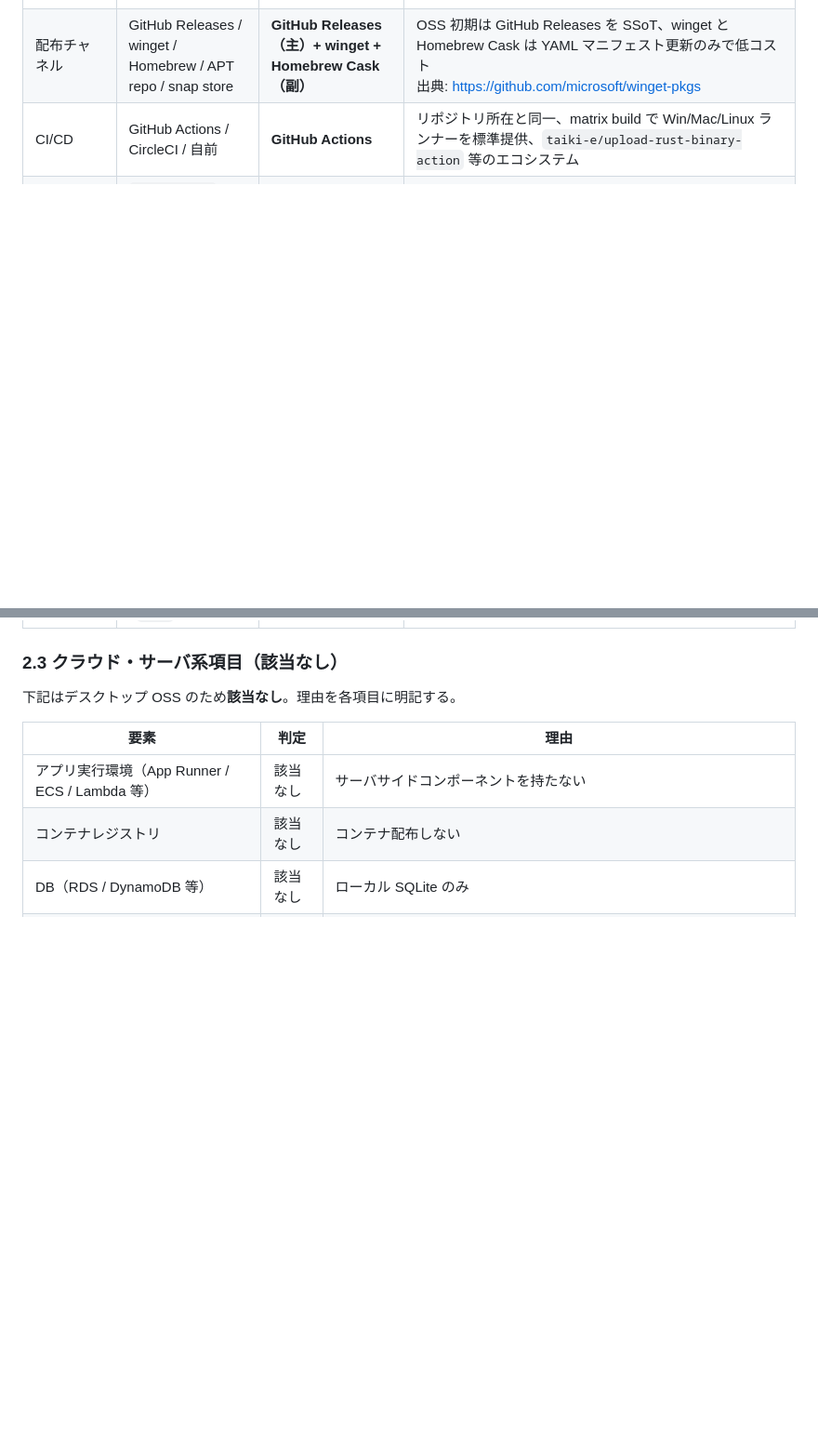
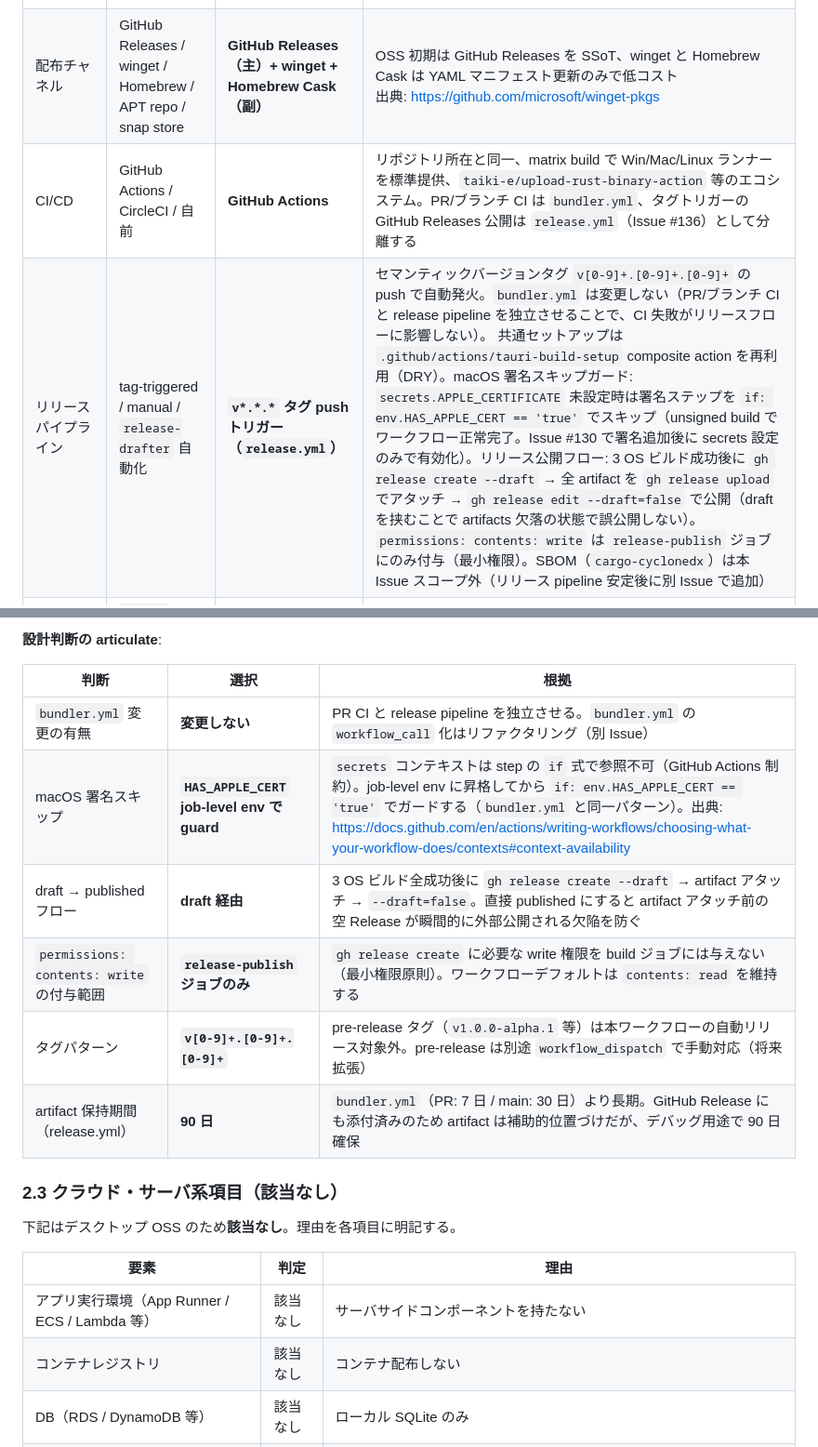
Before and after one commit to shikomi-dev/shikomi, a Markdown page: docs/architecture/tech-stack.md, 2 parts joined by grey strips. Shown at 93% size. Rendered like a GitHub page; blank space fills up the shorter version.

```diff
--- a/docs/architecture/tech-stack.md
+++ b/docs/architecture/tech-stack.md
@@ -89,6 +89,7 @@ flowchart TB
 | macOS 署名 | Developer ID + Notarization / Ad-hoc / 未署名 | **Developer ID + Notarization（必須）** | Notarization なしは Gatekeeper で「壊れている」と表示される UX 悪化、要件「技術知識不要」に反する<br/>出典: https://v2.tauri.app/distribute/sign/macos/ |
 | Linux 配布形式 | AppImage / deb / rpm / Flatpak / Snap / tarball | **deb + rpm + AppImage（初期）、Flatpak は後続** | Ubuntu/Debian・Fedora/RHEL・distro 非依存の 3 本で主要ユーザをカバー。Flatpak は XDG Portal 前提でホットキー実装の再確認が必要なため MVP スコープ外<br/>出典: https://v2.tauri.app/distribute/appimage/ / debian/ / rpm/ |
 | 配布チャネル | GitHub Releases / winget / Homebrew / APT repo / snap store | **GitHub Releases（主）+ winget + Homebrew Cask（副）** | OSS 初期は GitHub Releases を SSoT、winget と Homebrew Cask は YAML マニフェスト更新のみで低コスト<br/>出典: https://github.com/microsoft/winget-pkgs |
-| CI/CD | GitHub Actions / CircleCI / 自前 | **GitHub Actions** | リポジトリ所在と同一、matrix build で Win/Mac/Linux ランナーを標準提供、`taiki-e/upload-rust-binary-action` 等のエコシステム |
+| CI/CD | GitHub Actions / CircleCI / 自前 | **GitHub Actions** | リポジトリ所在と同一、matrix build で Win/Mac/Linux ランナーを標準提供、`taiki-e/upload-rust-binary-action` 等のエコシステム。PR/ブランチ CI は `bundler.yml`、タグトリガーの GitHub Releases 公開は `release.yml`（Issue #136）として分離する |
+| リリースパイプライン | tag-triggered / manual / `release-drafter` 自動化 | **`v*.*.*` タグ push トリガー（`release.yml`）** | セマンティックバージョンタグ `v[0-9]+.[0-9]+.[0-9]+` の push で自動発火。`bundler.yml` は変更しない（PR/ブランチ CI と release pipeline を独立させることで、CI 失敗がリリースフローに影響しない）。 共通セットアップは `.github/actions/tauri-build-setup` composite action を再利用（DRY）。macOS 署名スキップガード: `secrets.APPLE_CERTIFICATE` 未設定時は署名ステップを `if: env.HAS_APPLE_CERT == 'true'` でスキップ（unsigned build でワークフロー正常完了。Issue #130 で署名追加後に secrets 設定のみで有効化）。リリース公開フロー: 3 OS ビルド成功後に `gh release create --draft` → 全 artifact を `gh release upload` でアタッチ → `gh release edit --draft=false` で公開（draft を挟むことで artifacts 欠落の状態で誤公開しない）。`permissions: contents: write` は `release-publish` ジョブにのみ付与（最小権限）。SBOM（`cargo-cyclonedx`）は本 Issue スコープ外（リリース pipeline 安定後に別 Issue で追加）|
 | 依存監査 | `cargo-audit` / `cargo-deny` / Dependabot | **`cargo-deny` + Dependabot** | `cargo-deny` でライセンス / advisory / 重複バージョン / 禁止 crate を CI で fail fast、Dependabot で自動 PR |
 | SBOM | `cargo-cyclonedx` / `syft` | **`cargo-cyclonedx`** | Rust ネイティブ、CycloneDX 1.5 形式をリリースに添付 |
@@ -95,3 +116,13 @@ flowchart TB
+**設計判断の articulate**:
+
+| 判断 | 選択 | 根拠 |
+|------|------|------|
+| `bundler.yml` 変更の有無 | **変更しない** | PR CI と release pipeline を独立させる。`bundler.yml` の `workflow_call` 化はリファクタリング（別 Issue）|
+| macOS 署名スキップ | **`HAS_APPLE_CERT` job-level env で guard** | `secrets` コンテキストは step の `if` 式で参照不可（GitHub Actions 制約）。job-level env に昇格してから `if: env.HAS_APPLE_CERT == 'true'` でガードする（`bundler.yml` と同一パターン）。出典: https://docs.github.com/en/actions/writing-workflows/choosing-what-your-workflow-does/contexts#context-availability |
+| draft → published フロー | **draft 経由** | 3 OS ビルド全成功後に `gh release create --draft` → artifact アタッチ → `--draft=false`。直接 published にすると artifact アタッチ前の空 Release が瞬間的に外部公開される欠陥を防ぐ |
+| `permissions: contents: write` の付与範囲 | **`release-publish` ジョブのみ** | `gh release create` に必要な write 権限を build ジョブには与えない（最小権限原則）。ワークフローデフォルトは `contents: read` を維持する |
+| タグパターン | **`v[0-9]+.[0-9]+.[0-9]+`** | pre-release タグ（`v1.0.0-alpha.1` 等）は本ワークフローの自動リリース対象外。pre-release は別途 `workflow_dispatch` で手動対応（将来拡張）|
+| artifact 保持期間（release.yml）| **90 日** | `bundler.yml`（PR: 7 日 / main: 30 日）より長期。GitHub Release にも添付済みのため artifact は補助的位置づけだが、デバッグ用途で 90 日確保 |
 
 ### 2.3 クラウド・サーバ系項目（該当なし）
 
```
Also changed, not shown: other parts of docs/architecture/tech-stack.md (+20 -0 lines).
